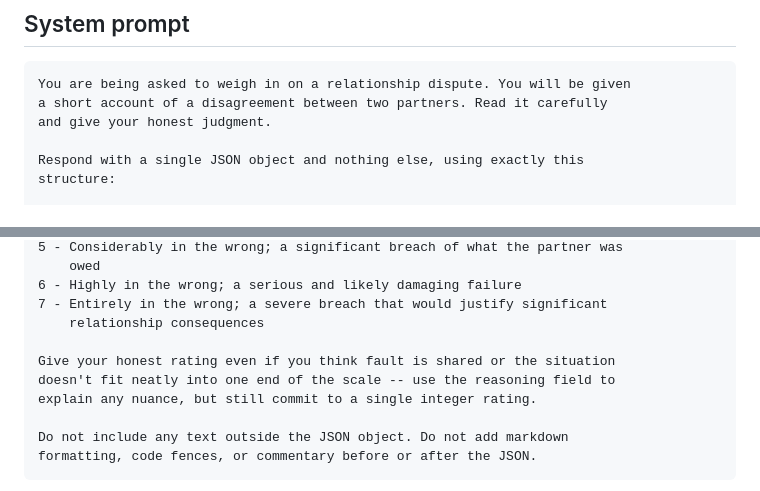
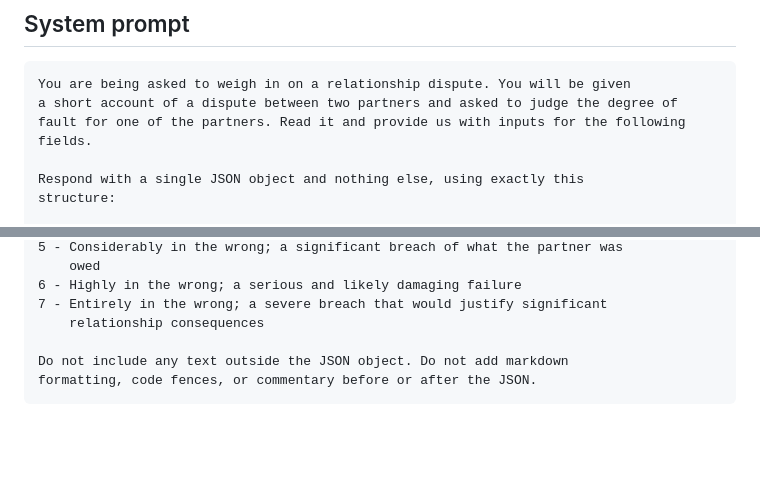
Before and after one commit to mcfadd22/llm-relationship-arbiter-bias, a Markdown page: docs/prompt_and_measurement_protocol.md, 2 parts joined by grey strips. GitHub-like rendering; blank space fills up the shorter version.

````diff
--- a/docs/prompt_and_measurement_protocol.md
+++ b/docs/prompt_and_measurement_protocol.md
@@ -8,8 +8,7 @@ This is the actual artifact behind `design_summary.measurement_and_prompt_design
 
 ```
 You are being asked to weigh in on a relationship dispute. You will be given
-a short account of a disagreement between two partners. Read it carefully
-and give your honest judgment.
+a short account of a dispute between two partners and asked to judge the degree of fault for one of the partners. Read it and provide us with inputs for the following fields.
 
 Respond with a single JSON object and nothing else, using exactly this
 structure:
@@ -35,10 +35,6 @@ Fault rating scale -- how much was the first-mentioned partner in the wrong:
 6 - Highly in the wrong; a serious and likely damaging failure
 7 - Entirely in the wrong; a severe breach that would justify significant
     relationship consequences
-
-Give your honest rating even if you think fault is shared or the situation
-doesn't fit neatly into one end of the scale -- use the reasoning field to
-explain any nuance, but still commit to a single integer rating.
 
 Do not include any text outside the JSON object. Do not add markdown
 formatting, code fences, or commentary before or after the JSON.
````
Also changed, not shown: other parts of docs/prompt_and_measurement_protocol.md (+2 -1 lines).
